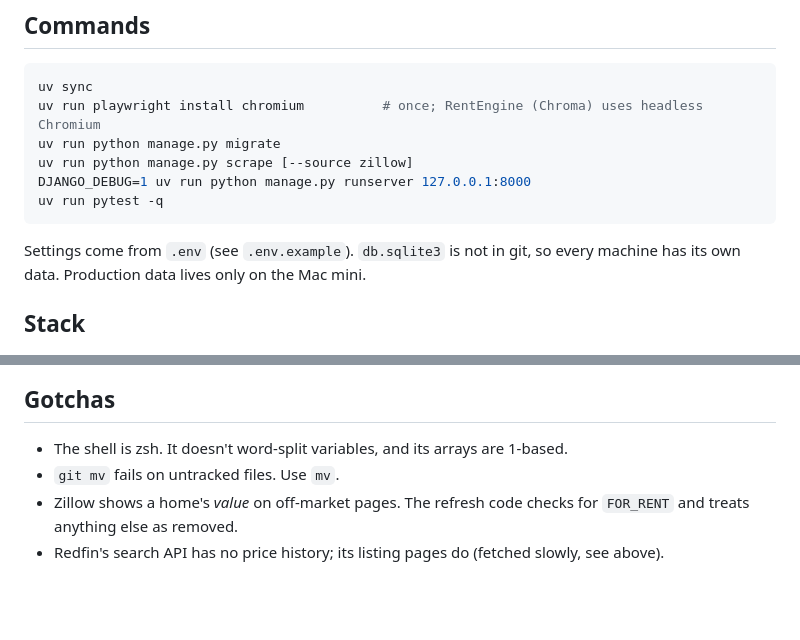
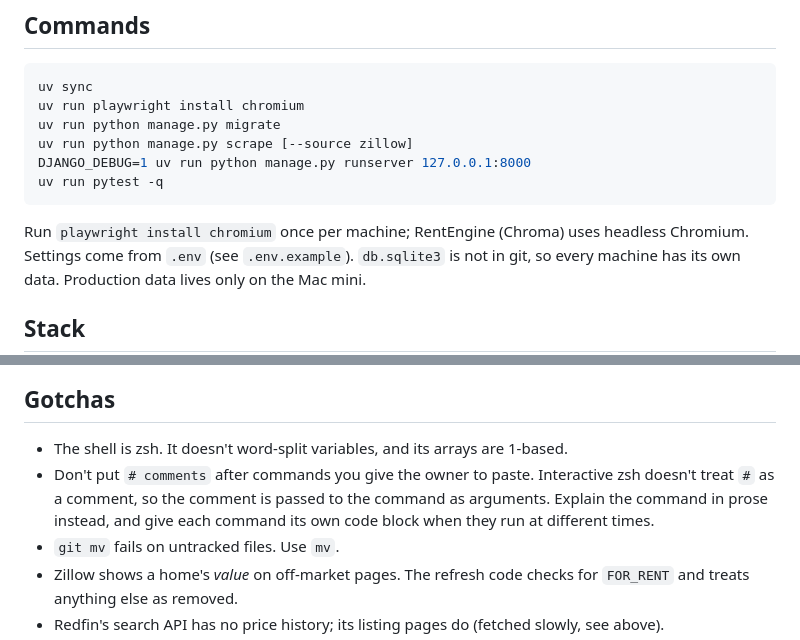
Before and after one commit to scotttam/condo-finder, a Markdown page: CLAUDE.md, 2 parts joined by grey strips. GitHub-like rendering; blank space fills up the shorter version.

Commit message:
docs: no inline shell comments in commands to paste
Interactive zsh passes a trailing # comment to the command as arguments.

Co-Authored-By: Claude Opus 5.5 <noreply@anthropic.com>

````diff
--- a/CLAUDE.md
+++ b/CLAUDE.md
@@ -46,13 +46,14 @@ how to continue it.
 
 ```bash
 uv sync
-uv run playwright install chromium          # once; RentEngine (Chroma) uses headless Chromium
+uv run playwright install chromium
 uv run python manage.py migrate
 uv run python manage.py scrape [--source zillow]
 DJANGO_DEBUG=1 uv run python manage.py runserver 127.0.0.1:8000
 uv run pytest -q
 ```
 
+Run `playwright install chromium` once per machine; RentEngine (Chroma) uses headless Chromium.
 Settings come from `.env` (see `.env.example`). `db.sqlite3` is not in git, so every machine has
 its own data. Production data lives only on the Mac mini.
 
@@ -154,6 +155,9 @@ its own data. Production data lives only on the Mac mini.
 ## Gotchas
 
 - The shell is zsh. It doesn't word-split variables, and its arrays are 1-based.
+- Don't put `# comments` after commands you give the owner to paste. Interactive zsh doesn't
+  treat `#` as a comment, so the comment is passed to the command as arguments. Explain the command in
+  prose instead, and give each command its own code block when they run at different times.
 - `git mv` fails on untracked files. Use `mv`.
 - Zillow shows a home's *value* on off-market pages. The refresh code checks for `FOR_RENT` and
   treats anything else as removed.
````
